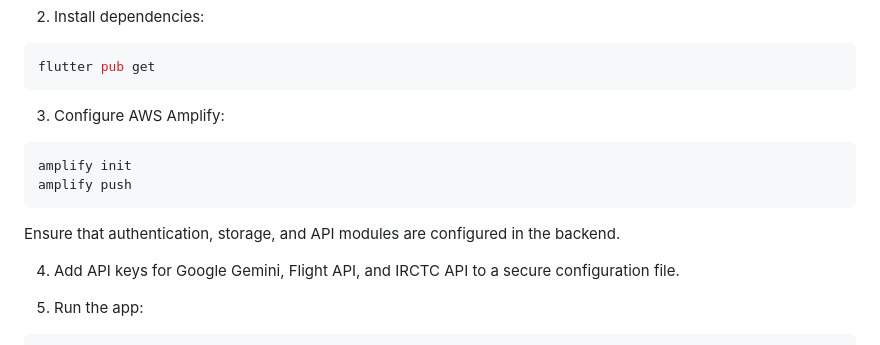
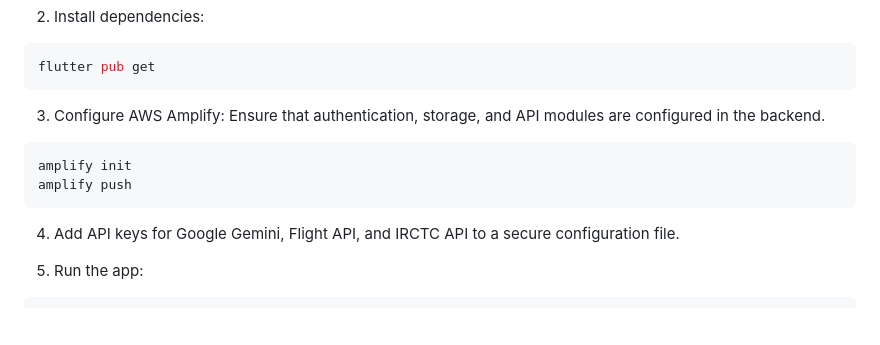
Before and after one commit to arman-pani/trippify, a Markdown page: README.md, the part around the change. Rendered like a GitHub page; blank space fills up the shorter version.

````diff
--- a/README.md
+++ b/README.md
@@ -70,13 +70,11 @@ __Trippify__ is an AI-powered trip planning application designed to make travel
 ```bash
 flutter pub get
 ```
-3. Configure AWS Amplify:
+3. Configure AWS Amplify: Ensure that authentication, storage, and API modules are configured in the backend.
 ```bash
 amplify init
 amplify push
 ```
-Ensure that authentication, storage, and API modules are configured in the backend.
-
 4. Add API keys for Google Gemini, Flight API, and IRCTC API to a secure configuration file.
 
 5. Run the app:
````
